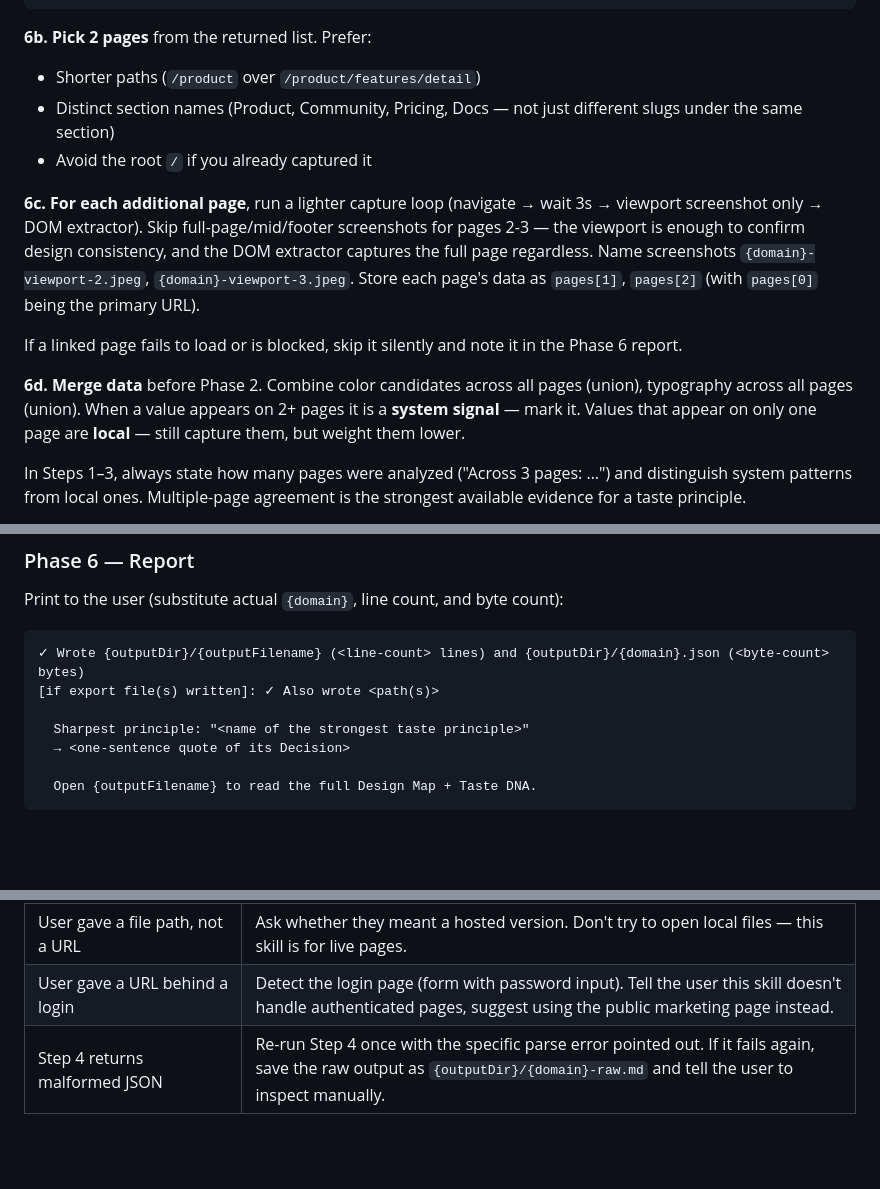
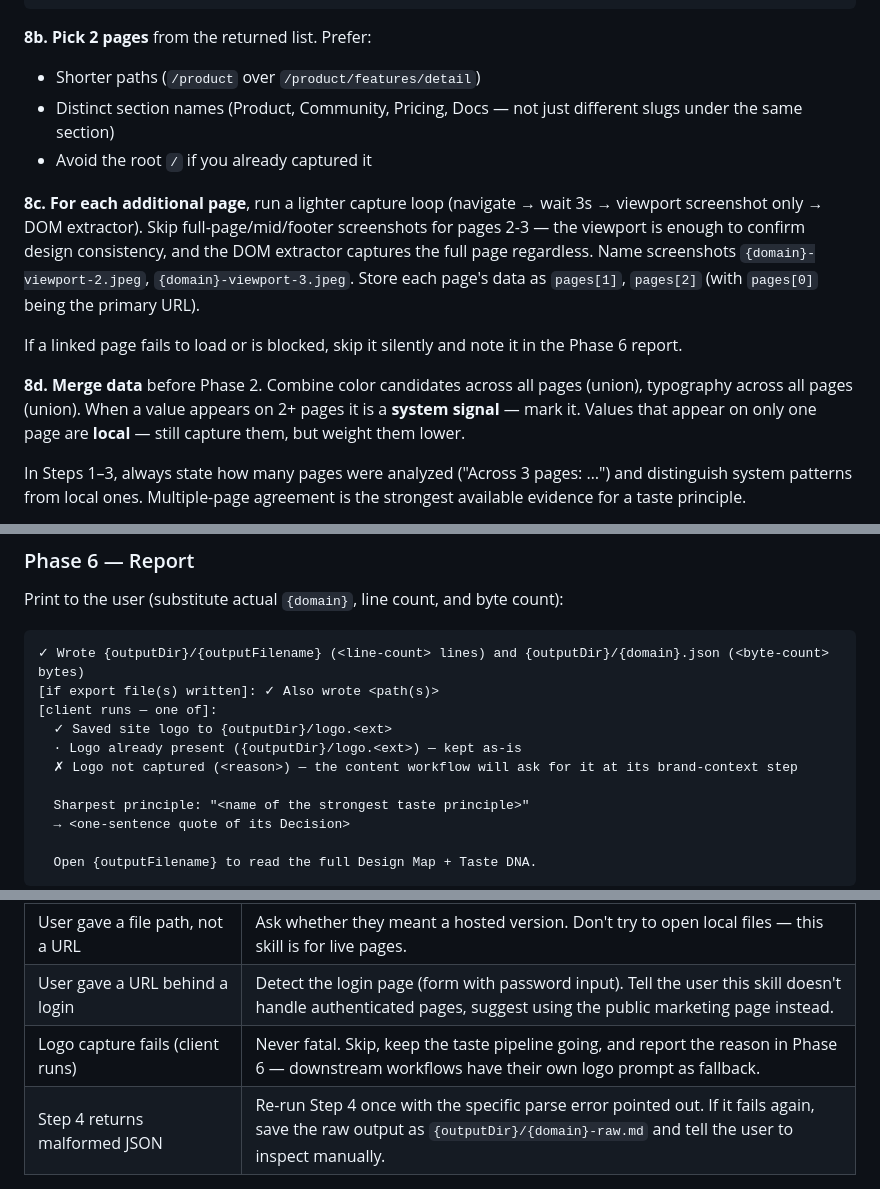
Before and after one commit to sprungundlandung/taste-skill, a Markdown page: WORKFLOW.md, 3 parts joined by grey strips. GitHub-like rendering; blank space fills up the shorter version.

````diff
--- a/WORKFLOW.md
+++ b/WORKFLOW.md
@@ -210,16 +285,16 @@ After capturing the primary page, extract navigation links and visit up to 2 add
 })()
 ```
 
-**6b. Pick 2 pages** from the returned list. Prefer:
+**8b. Pick 2 pages** from the returned list. Prefer:
 - Shorter paths (`/product` over `/product/features/detail`)
 - Distinct section names (Product, Community, Pricing, Docs — not just different slugs under the same section)
 - Avoid the root `/` if you already captured it
 
-**6c. For each additional page**, run a lighter capture loop (navigate → wait 3s → viewport screenshot only → DOM extractor). Skip full-page/mid/footer screenshots for pages 2-3 — the viewport is enough to confirm design consistency, and the DOM extractor captures the full page regardless. Name screenshots `{domain}-viewport-2.jpeg`, `{domain}-viewport-3.jpeg`. Store each page's data as `pages[1]`, `pages[2]` (with `pages[0]` being the primary URL).
+**8c. For each additional page**, run a lighter capture loop (navigate → wait 3s → viewport screenshot only → DOM extractor). Skip full-page/mid/footer screenshots for pages 2-3 — the viewport is enough to confirm design consistency, and the DOM extractor captures the full page regardless. Name screenshots `{domain}-viewport-2.jpeg`, `{domain}-viewport-3.jpeg`. Store each page's data as `pages[1]`, `pages[2]` (with `pages[0]` being the primary URL).
 
 If a linked page fails to load or is blocked, skip it silently and note it in the Phase 6 report.
 
-**6d. Merge data** before Phase 2. Combine color candidates across all pages (union), typography across all pages (union). When a value appears on 2+ pages it is a **system signal** — mark it. Values that appear on only one page are **local** — still capture them, but weight them lower.
+**8d. Merge data** before Phase 2. Combine color candidates across all pages (union), typography across all pages (union). When a value appears on 2+ pages it is a **system signal** — mark it. Values that appear on only one page are **local** — still capture them, but weight them lower.
 
 In Steps 1–3, always state how many pages were analyzed ("Across 3 pages: …") and distinguish system patterns from local ones. Multiple-page agreement is the strongest available evidence for a taste principle.
 
@@ -326,6 +401,10 @@ Print to the user (substitute actual `{domain}`, line count, and byte count):
 ```
 ✓ Wrote {outputDir}/{outputFilename} (<line-count> lines) and {outputDir}/{domain}.json (<byte-count> bytes)
 [if export file(s) written]: ✓ Also wrote <path(s)>
+[client runs — one of]:
+  ✓ Saved site logo to {outputDir}/logo.<ext>
+  · Logo already present ({outputDir}/logo.<ext>) — kept as-is
+  ✗ Logo not captured (<reason>) — the content workflow will ask for it at its brand-context step
 
   Sharpest principle: "<name of the strongest taste principle>"
   → <one-sentence quote of its Decision>
@@ -345,6 +424,7 @@ Keep it tight. The files do the talking.
 | SPA still rendering after the wait | After two 3-second waits, proceed with what's there. Add a one-line caveat to the report: "Page may have been mid-hydration; some measurements approximate." |
 | User gave a file path, not a URL | Ask whether they meant a hosted version. Don't try to open local files — this skill is for live pages. |
 | User gave a URL behind a login | Detect the login page (form with password input). Tell the user this skill doesn't handle authenticated pages, suggest using the public marketing page instead. |
+| Logo capture fails (client runs) | Never fatal. Skip, keep the taste pipeline going, and report the reason in Phase 6 — downstream workflows have their own logo prompt as fallback. |
 | Step 4 returns malformed JSON | Re-run Step 4 once with the specific parse error pointed out. If it fails again, save the raw output as `{outputDir}/{domain}-raw.md` and tell the user to inspect manually. |
 
 ## Notes on philosophy (read once, internalize, then mostly forget)
````
Also changed, not shown: other parts of WORKFLOW.md (+77 -2 lines).
